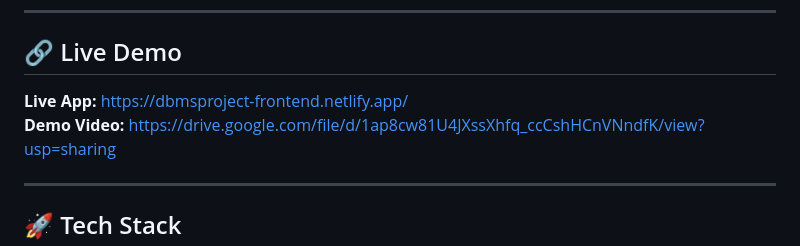
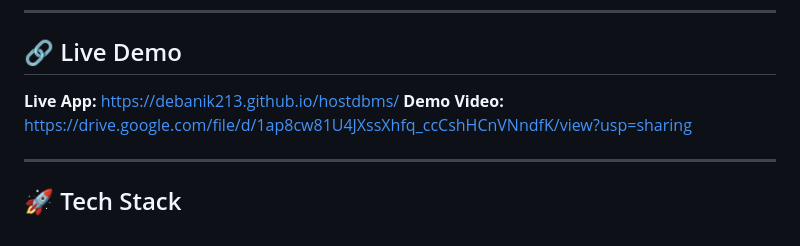
Before and after one commit to ISHAN12369/dbms-project, a Markdown page: README.md, the part around the change. Rendered like a GitHub page.

```diff
--- a/README.md
+++ b/README.md
@@ -7,7 +7,7 @@ A complete hostel management solution with authentication, room allocation, gues
 ---
 
 ## 🔗 Live Demo
-**Live App:** https://dbmsproject-frontend.netlify.app/
+**Live App:** https://debanik213.github.io/hostdbms/
 **Demo Video:** https://drive.google.com/file/d/1ap8cw81U4JXssXhfq_ccCshHCnVNndfK/view?usp=sharing
 
 ---
```
